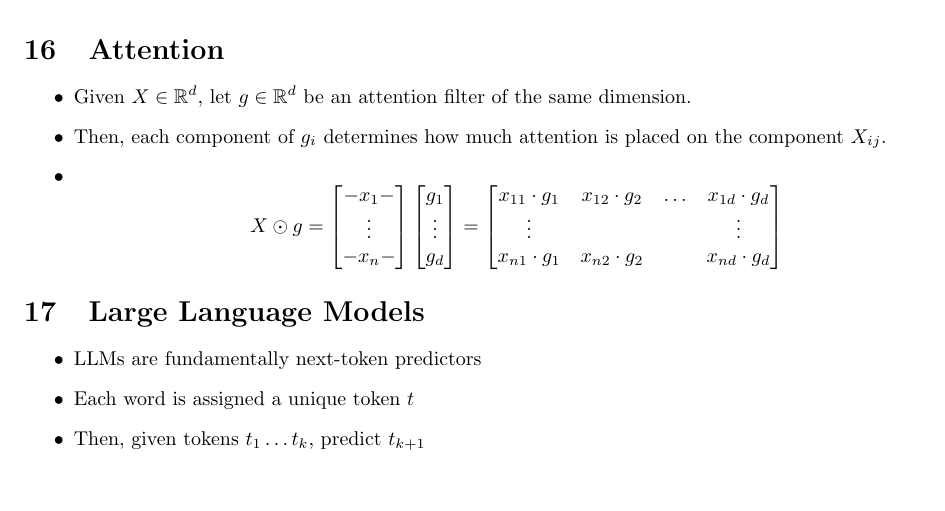
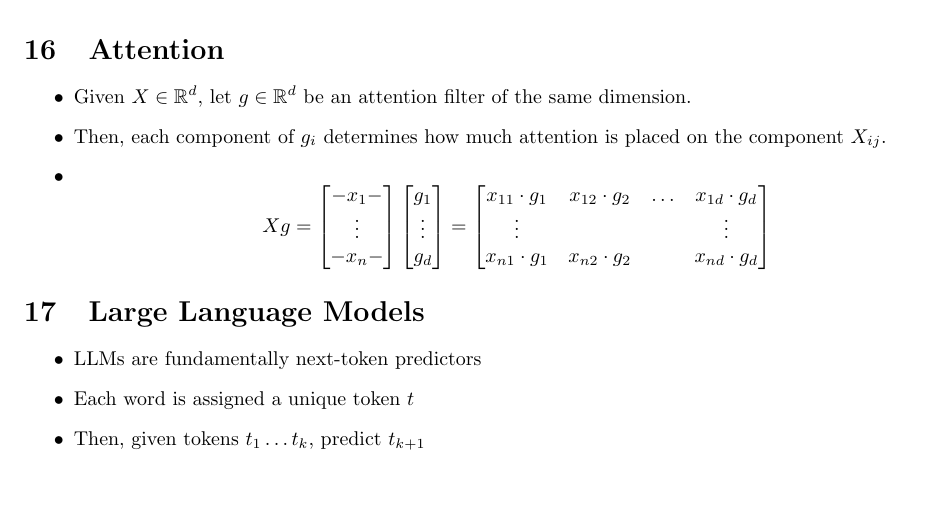
Before and after one commit to dtang04/cmsc218, a LaTeX document (final_rev/final_review.tex): part of page 7 of 8, cut so that both start at the same text. Compiled offline with pdfLaTeX.

Commit message:
remove odot

```diff
--- a/final_rev/final_review.tex
+++ b/final_rev/final_review.tex
@@ -395,7 +395,7 @@ A convolution is a fast way to disseminate information throughout the network.
     \item Then, each component of $g_i$ determines how much attention is placed on the component $X_{ij}$.
     \item
         \[
-            X \odot g = \begin{bmatrix} - x_1 - \\ \vdots \\ - x_n - \end{bmatrix} \begin{bmatrix} g_1 \\ \vdots \\ g_d \end{bmatrix} = \begin{bmatrix} x_{11} \cdot g_1 & x_{12} \cdot g_2 & \ldots & x_{1d} \cdot g_d \\ \vdots & & & \vdots \\ x_{n1} \cdot g_1 & x_{n2} \cdot g_2 & & x_{nd} \cdot g_d \end{bmatrix}
+            X g = \begin{bmatrix} - x_1 - \\ \vdots \\ - x_n - \end{bmatrix} \begin{bmatrix} g_1 \\ \vdots \\ g_d \end{bmatrix} = \begin{bmatrix} x_{11} \cdot g_1 & x_{12} \cdot g_2 & \ldots & x_{1d} \cdot g_d \\ \vdots & & & \vdots \\ x_{n1} \cdot g_1 & x_{n2} \cdot g_2 & & x_{nd} \cdot g_d \end{bmatrix}
         \]
 \end{itemize}
 
```
Also changed, not shown: final_rev/final_review.pdf.
